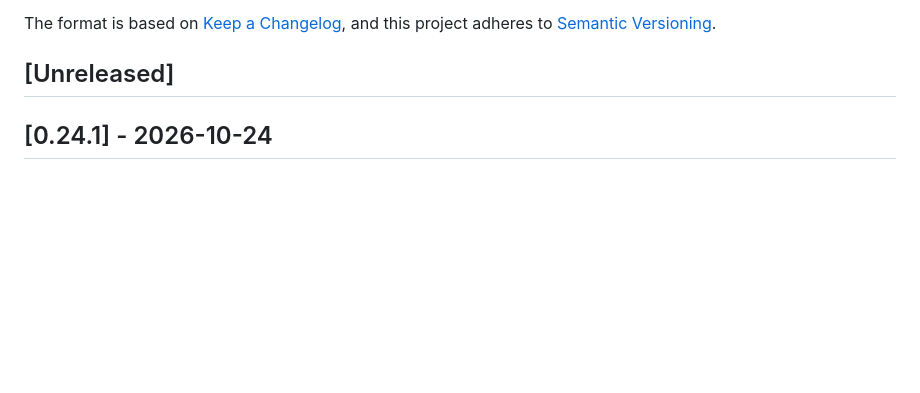
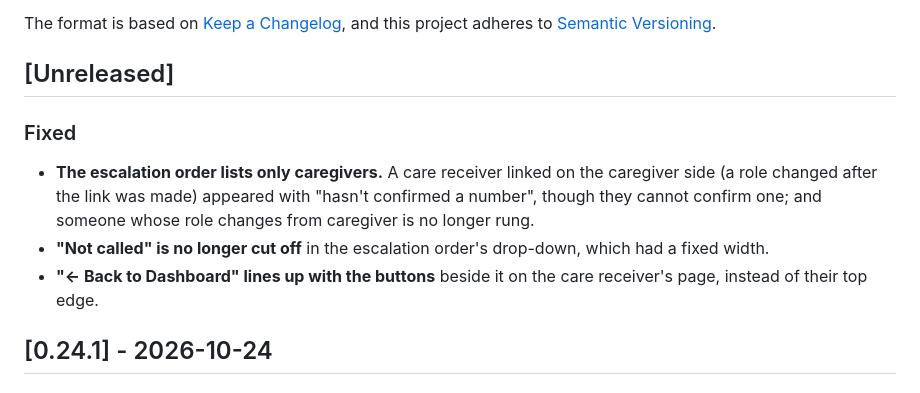
Before and after one commit to navjeetc/remindly_monorepo, a Markdown page: CHANGELOG.md, the part around the change. Drawn GitHub-style; blank space fills up the shorter version.

Commit message:
CHANGELOG: the three care receiver page fixes (review on #215)
Co-Authored-By: Claude Opus 5.5 (1M context) <noreply@anthropic.com>
Claude-Session: https://claude.ai/code/session_01SZ5u3kDLEcnw9iPhmZVdjZ

```diff
--- a/CHANGELOG.md
+++ b/CHANGELOG.md
@@ -6,6 +6,16 @@ The format is based on [Keep a Changelog](https://keepachangelog.com/en/1.0.0/),
 and this project adheres to [Semantic Versioning](https://semver.org/spec/v2.0.0.html).
 
 ## [Unreleased]
+
+### Fixed
+- **The escalation order lists only caregivers.** A care receiver linked on
+  the caregiver side (a role changed after the link was made) appeared with
+  "hasn't confirmed a number", though they cannot confirm one; and someone
+  whose role changes from caregiver is no longer rung.
+- **"Not called" is no longer cut off** in the escalation order's drop-down,
+  which had a fixed width.
+- **"← Back to Dashboard" lines up with the buttons** beside it on the care
+  receiver's page, instead of their top edge.
 
 ## [0.24.1] - 2026-10-24
 
```
